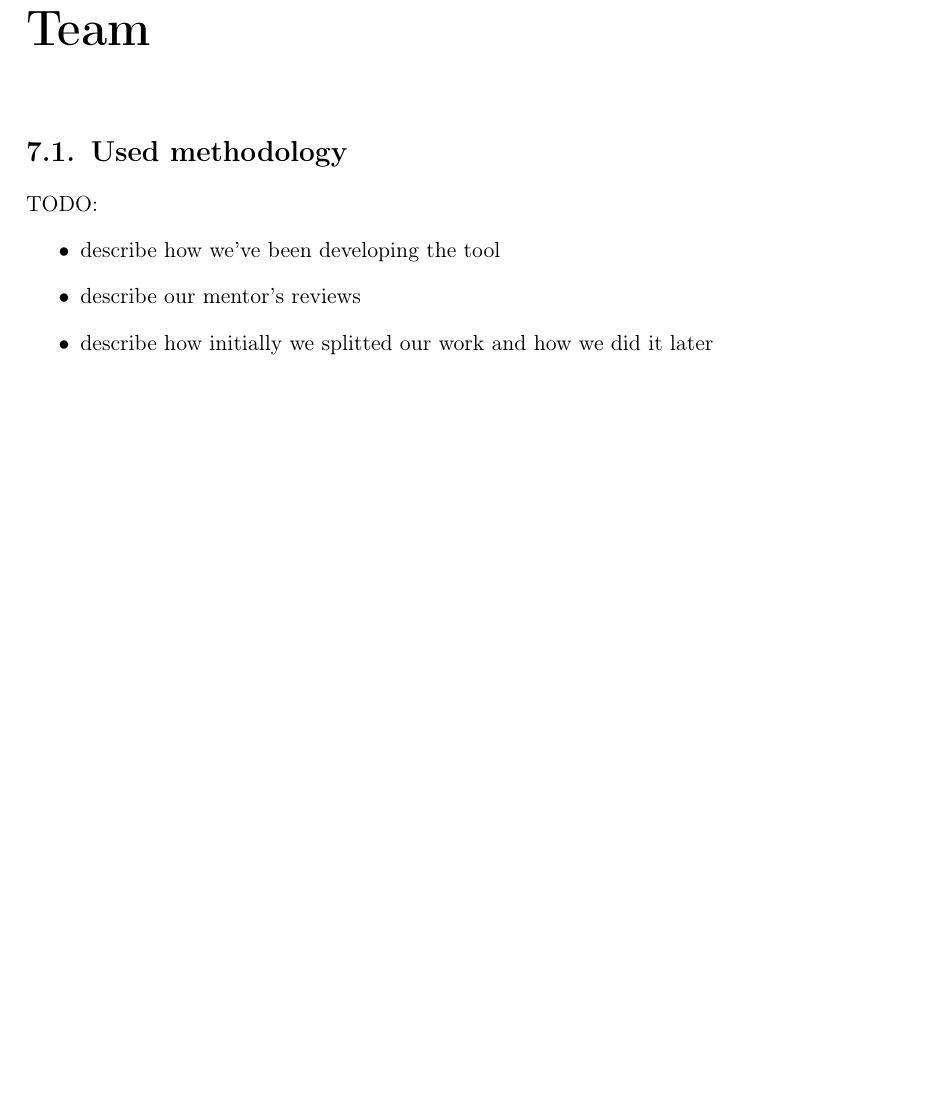
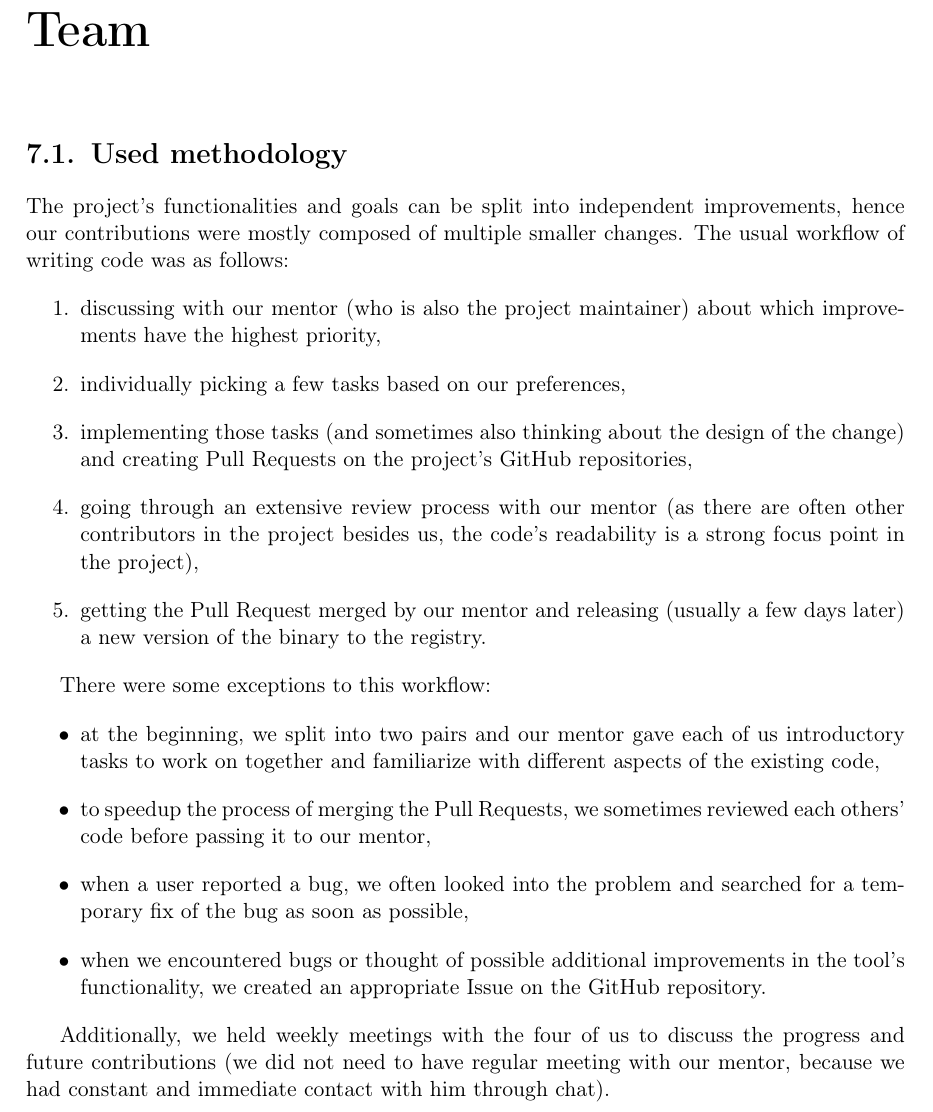
Before and after one commit to tonowak/bachelors-thesis, a LaTeX thesis (thesis-en.tex): part of page 29 of 37, cut so that both start at the same text, the shorter picture padded with empty space. Compiled offline with pdfLaTeX.

Commit message:
Added the `Used methodology` section (#15)
* Added the `Used methodology` section

* Update thesis-en.tex

Co-authored-by: Bartosz Smolarczyk <92160712+SmolSir@users.noreply.github.com>

* Update thesis-en.tex

Co-authored-by: Bartosz Smolarczyk <92160712+SmolSir@users.noreply.github.com>

* Update thesis-en.tex

Co-authored-by: Bartosz Smolarczyk <92160712+SmolSir@users.noreply.github.com>

* Update thesis-en.tex

Co-authored-by: Bartosz Smolarczyk <92160712+SmolSir@users.noreply.github.com>

* Update thesis-en.tex

Co-authored-by: Bartosz Smolarczyk <92160712+SmolSir@users.noreply.github.com>

* Update thesis-en.tex

* Update thesis-en.tex

Co-authored-by: Mieszko Grodzicki <mieszko.grodzicki@gmail.com>

* Update thesis-en.tex

Co-authored-by: Tomasz Nowak <36604952+tonowak@users.noreply.github.com>

* Update thesis-en.tex

Co-authored-by: Mieszko Grodzicki <mieszko.grodzicki@gmail.com>

* Update thesis-en.tex

Co-authored-by: Bartosz Smolarczyk <92160712+SmolSir@users.noreply.github.com>

---------

Co-authored-by: Bartosz Smolarczyk <92160712+SmolSir@users.noreply.github.com>
Co-authored-by: Mieszko Grodzicki <mieszko.grodzicki@gmail.com>

```diff
--- a/thesis-en.tex
+++ b/thesis-en.tex
@@ -694,12 +694,38 @@ TODO:
 
 \section{Used methodology}
 
-TODO:
+The project's functionalities and goals can be split into independent improvements,
+hence our contributions were mostly composed of multiple smaller changes.
+The usual workflow of writing code was as follows:
+\begin{enumerate}
+	\item discussing with our mentor (who is also the project maintainer) about
+		which improvements have the highest priority,
+	\item individually picking a few tasks based on our preferences,
+	\item implementing those tasks
+		(and sometimes also thinking about the design of the change)
+		and creating Pull Requests
+		on the project's GitHub repositories,
+	\item going through an extensive review process with our mentor
+		(as there are often other contributors in the project besides us,
+		the code's readability is a strong focus point in the project),
+	\item getting the Pull Request merged by our mentor
+		and releasing (usually a few days later) a new version of the binary to the registry.
+\end{enumerate}
+
+There were some exceptions to this workflow:
 \begin{itemize}
-	\item describe how we've been developing the tool
-	\item describe our mentor's reviews
-	\item describe how initially we splitted our work and how we did it later
+	\item at the beginning, we split into two pairs and our mentor gave each of us
+		introductory tasks to work on together and familiarize with different aspects of the existing code,
+	\item to speedup the process of merging the Pull Requests,
+		we sometimes reviewed each others' code before passing it to our mentor,
+	\item when a user reported a bug, we often looked into the problem
+		and searched for a temporary fix of the bug as soon as possible,
+	\item when we encountered bugs or thought of possible additional improvements
+		in the tool's functionality,
+		we created an appropriate Issue on the GitHub repository.
 \end{itemize}
+
+Additionally, we held weekly meetings with the four of us to discuss the progress and future contributions (we did not need to have regular meeting with our mentor, because we had constant and immediate contact with him through chat).
 
 \section{Responsibilities}
 
```
